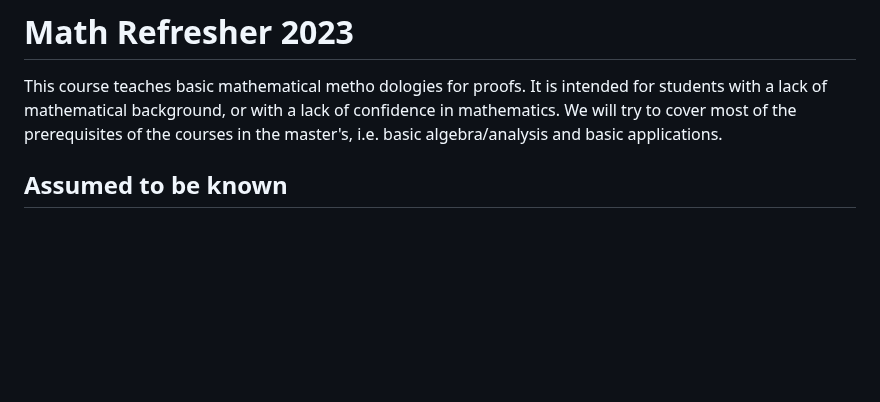
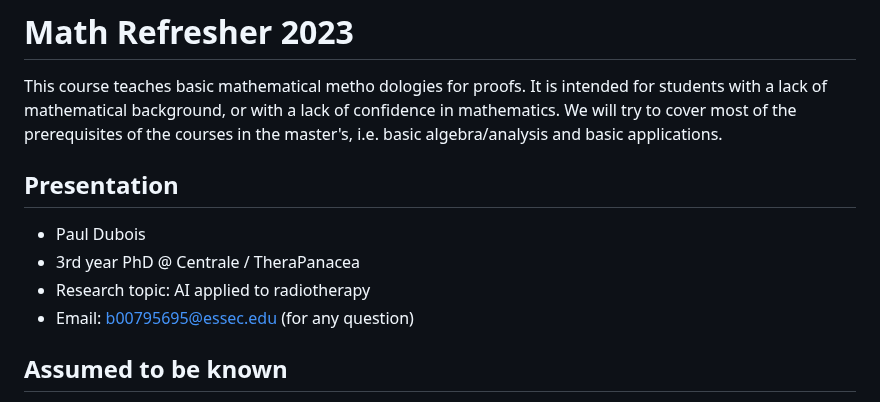
Before and after one commit to pauldubois98/RefresherMaths2023, a Markdown page: Notes.md, the part around the change. Rendered like a GitHub page; blank space fills up the shorter version.

Commit message:
added mini pres

```diff
--- a/Notes.md
+++ b/Notes.md
@@ -9,6 +9,14 @@ $\newcommand{\or}{\text{ or }}$
 This course teaches basic mathematical metho dologies for proofs.
 It is intended for students with a lack of mathematical background, or with a lack of confidence in mathematics.
 We will try to cover most of the prerequisites of the courses in the master's, i.e. basic algebra/analysis and basic applications.
+
+## Presentation
+
+- Paul Dubois
+- 3rd year PhD @ Centrale / TheraPanacea
+- Research topic: AI applied to radiotherapy
+- Email: b00795695@essec.edu (for any question)
+
 
 ## Assumed to be known
 
```
